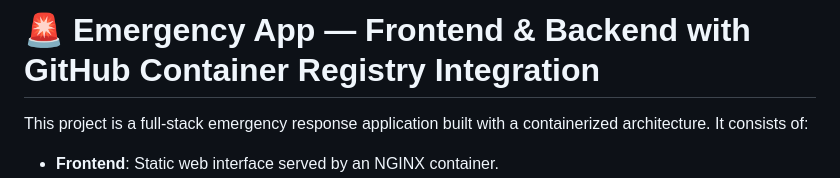
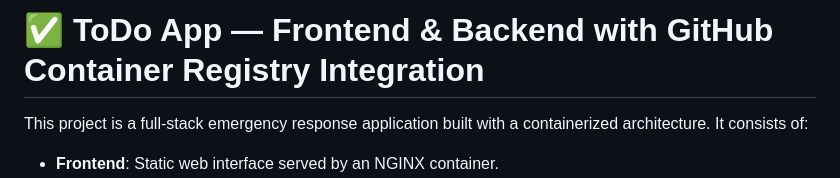
Before and after one commit to OB-Adams/docker-todo, a Markdown page: README.md, the part around the change. Drawn GitHub-style.

```diff
--- a/README.md
+++ b/README.md
@@ -1,4 +1,4 @@
-# 🚨 Emergency App — Frontend & Backend with GitHub Container Registry Integration
+# ✅ ToDo App — Frontend & Backend with GitHub Container Registry Integration
 
 This project is a full-stack emergency response application built with a containerized architecture. It consists of:
 
```
